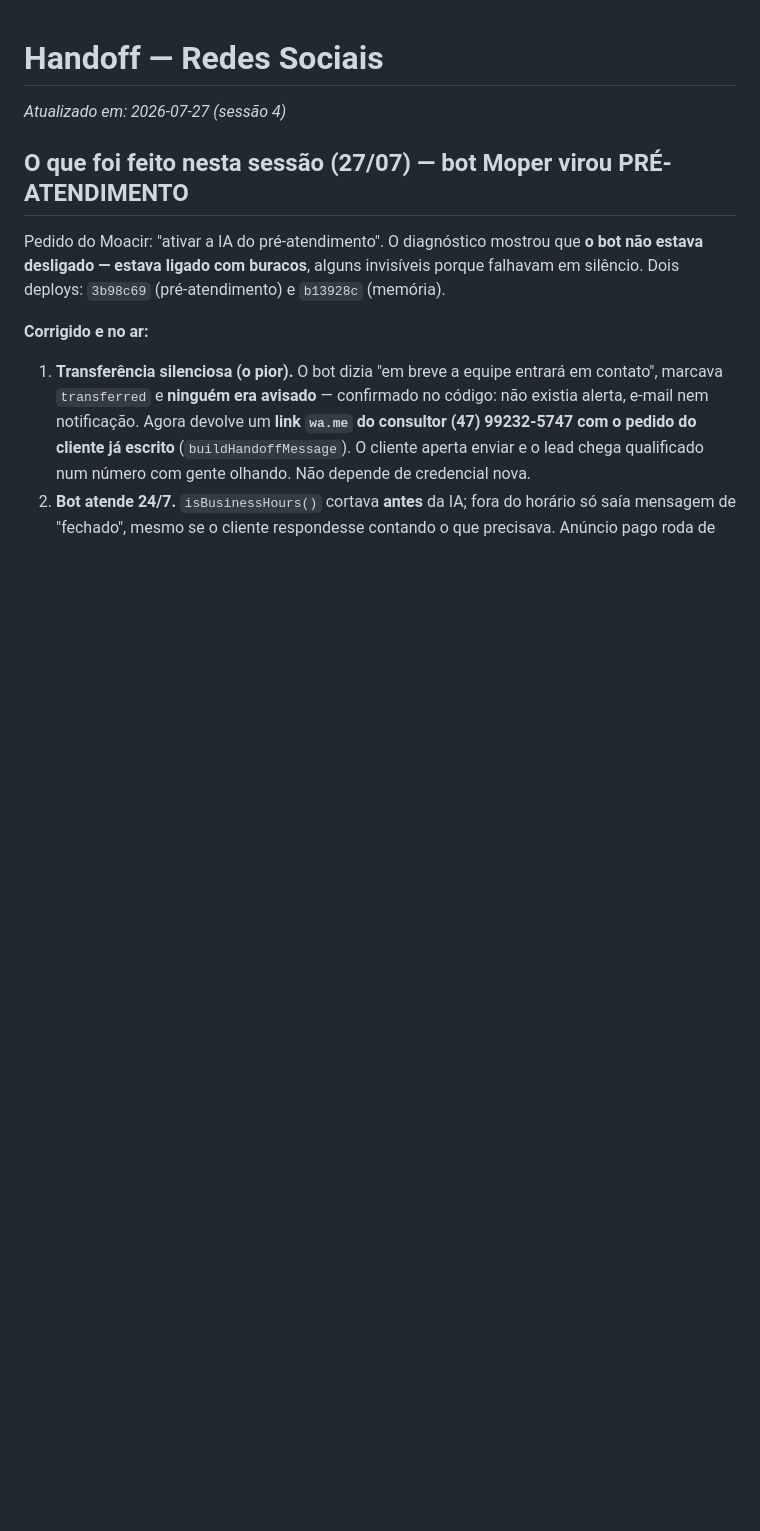
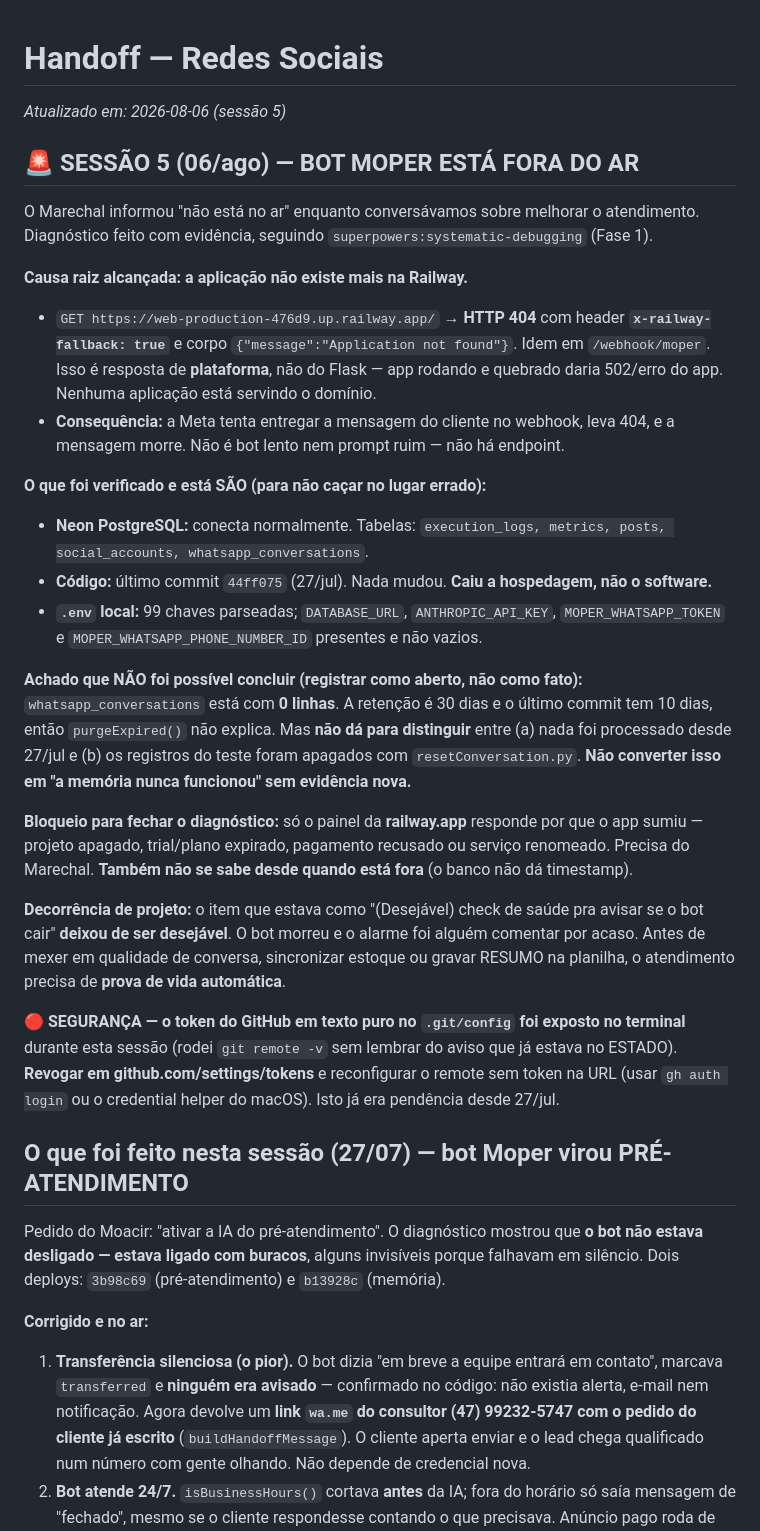
Before and after one commit to moacirpe/redes-sociais, a Markdown page: HANDOFF.md, the part around the change. GitHub-like rendering; blank space fills up the shorter version.

```diff
--- a/HANDOFF.md
+++ b/HANDOFF.md
@@ -1,5 +1,46 @@
 # Handoff — Redes Sociais
-_Atualizado em: 2026-07-27 (sessão 4)_
+_Atualizado em: 2026-08-06 (sessão 5)_
+
+## 🚨 SESSÃO 5 (06/ago) — BOT MOPER ESTÁ FORA DO AR
+
+O Marechal informou "não está no ar" enquanto conversávamos sobre melhorar o atendimento.
+Diagnóstico feito com evidência, seguindo `superpowers:systematic-debugging` (Fase 1).
+
+**Causa raiz alcançada: a aplicação não existe mais na Railway.**
+- `GET https://web-production-476d9.up.railway.app/` → **HTTP 404** com header
+  **`x-railway-fallback: true`** e corpo `{"message":"Application not found"}`. Idem em
+  `/webhook/moper`. Isso é resposta de **plataforma**, não do Flask — app rodando e quebrado
+  daria 502/erro do app. Nenhuma aplicação está servindo o domínio.
+- **Consequência:** a Meta tenta entregar a mensagem do cliente no webhook, leva 404, e a
+  mensagem morre. Não é bot lento nem prompt ruim — não há endpoint.
+
+**O que foi verificado e está SÃO (para não caçar no lugar errado):**
+- **Neon PostgreSQL:** conecta normalmente. Tabelas: `execution_logs, metrics, posts,
+  social_accounts, whatsapp_conversations`.
+- **Código:** último commit `44ff075` (27/jul). Nada mudou. **Caiu a hospedagem, não o software.**
+- **`.env` local:** 99 chaves parseadas; `DATABASE_URL`, `ANTHROPIC_API_KEY`,
+  `MOPER_WHATSAPP_TOKEN` e `MOPER_WHATSAPP_PHONE_NUMBER_ID` presentes e não vazios.
+
+**Achado que NÃO foi possível concluir (registrar como aberto, não como fato):**
+`whatsapp_conversations` está com **0 linhas**. A retenção é 30 dias e o último commit tem 10
+dias, então `purgeExpired()` não explica. Mas **não dá para distinguir** entre (a) nada foi
+processado desde 27/jul e (b) os registros do teste foram apagados com `resetConversation.py`.
+**Não converter isso em "a memória nunca funcionou" sem evidência nova.**
+
+**Bloqueio para fechar o diagnóstico:** só o painel da **railway.app** responde por que o app
+sumiu — projeto apagado, trial/plano expirado, pagamento recusado ou serviço renomeado. Precisa
+do Marechal. **Também não se sabe desde quando está fora** (o banco não dá timestamp).
+
+**Decorrência de projeto:** o item que estava como "(Desejável) check de saúde pra avisar se o
+bot cair" **deixou de ser desejável**. O bot morreu e o alarme foi alguém comentar por acaso.
+Antes de mexer em qualidade de conversa, sincronizar estoque ou gravar RESUMO na planilha, o
+atendimento precisa de **prova de vida automática**.
+
+**🔴 SEGURANÇA — o token do GitHub em texto puro no `.git/config` foi exposto no terminal**
+durante esta sessão (rodei `git remote -v` sem lembrar do aviso que já estava no ESTADO).
+**Revogar em github.com/settings/tokens** e reconfigurar o remote sem token na URL (usar
+`gh auth login` ou o credential helper do macOS). Isto já era pendência desde 27/jul.
+
 
 ## O que foi feito nesta sessão (27/07) — bot Moper virou PRÉ-ATENDIMENTO
 
```
Also changed, not shown: ESTADO.md (+43 -2 lines).
